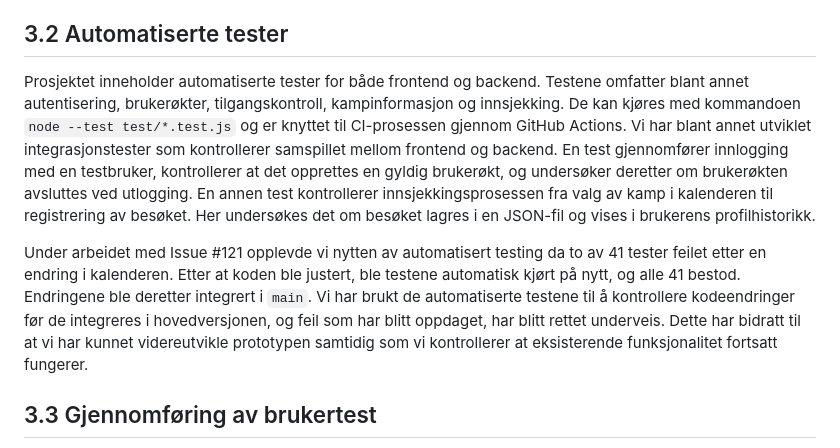
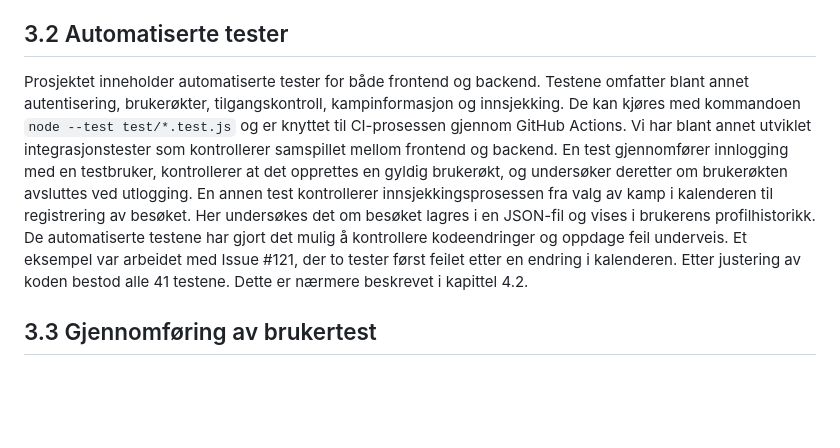
Before and after one commit to Inetiger/Stadionhopper, a Markdown page: Stadionhopper_Deliverable_3.md, the part around the change. Drawn GitHub-style; blank space fills up the shorter version.

Commit message:
Improve documentation on automated testing process
Refined the section on automated testing, emphasizing the integration of tests and their role in code validation. Removed redundant sentences and clarified the testing process related to Issue #121.

```diff
--- a/Stadionhopper_Deliverable_3.md
+++ b/Stadionhopper_Deliverable_3.md
@@ -57,9 +57,7 @@ I utviklingen av Stadionhopper har vi kombinert automatiserte tester med brukert
 
 ## 3.2 Automatiserte tester
 
-Prosjektet inneholder automatiserte tester for både frontend og backend. Testene omfatter blant annet autentisering, brukerøkter, tilgangskontroll, kampinformasjon og innsjekking. De kan kjøres med kommandoen `node --test test/*.test.js` og er knyttet til CI-prosessen gjennom GitHub Actions. Vi har blant annet utviklet integrasjonstester som kontrollerer samspillet mellom frontend og backend. En test gjennomfører innlogging med en testbruker, kontrollerer at det opprettes en gyldig brukerøkt, og undersøker deretter om brukerøkten avsluttes ved utlogging. En annen test kontrollerer innsjekkingsprosessen fra valg av kamp i kalenderen til registrering av besøket. Her undersøkes det om besøket lagres i en JSON-fil og vises i brukerens profilhistorikk.
-
-Under arbeidet med Issue #121 opplevde vi nytten av automatisert testing da to av 41 tester feilet etter en endring i kalenderen. Etter at koden ble justert, ble testene automatisk kjørt på nytt, og alle 41 bestod. Endringene ble deretter integrert i `main`. Vi har brukt de automatiserte testene til å kontrollere kodeendringer før de integreres i hovedversjonen, og feil som har blitt oppdaget, har blitt rettet underveis. Dette har bidratt til at vi har kunnet videreutvikle prototypen samtidig som vi kontrollerer at eksisterende funksjonalitet fortsatt fungerer.
+Prosjektet inneholder automatiserte tester for både frontend og backend. Testene omfatter blant annet autentisering, brukerøkter, tilgangskontroll, kampinformasjon og innsjekking. De kan kjøres med kommandoen `node --test test/*.test.js` og er knyttet til CI-prosessen gjennom GitHub Actions. Vi har blant annet utviklet integrasjonstester som kontrollerer samspillet mellom frontend og backend. En test gjennomfører innlogging med en testbruker, kontrollerer at det opprettes en gyldig brukerøkt, og undersøker deretter om brukerøkten avsluttes ved utlogging. En annen test kontrollerer innsjekkingsprosessen fra valg av kamp i kalenderen til registrering av besøket. Her undersøkes det om besøket lagres i en JSON-fil og vises i brukerens profilhistorikk. De automatiserte testene har gjort det mulig å kontrollere kodeendringer og oppdage feil underveis. Et eksempel var arbeidet med Issue #121, der to tester først feilet etter en endring i kalenderen. Etter justering av koden bestod alle 41 testene. Dette er nærmere beskrevet i kapittel 4.2.
 
 ## 3.3 Gjennomføring av brukertest
 
```
